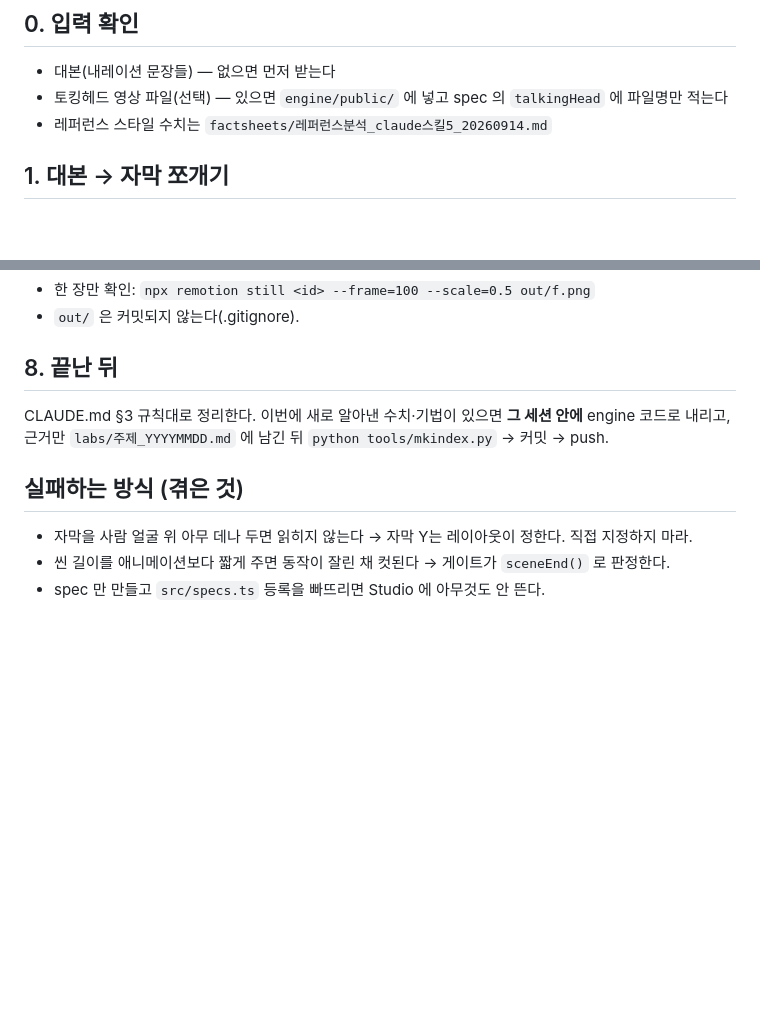
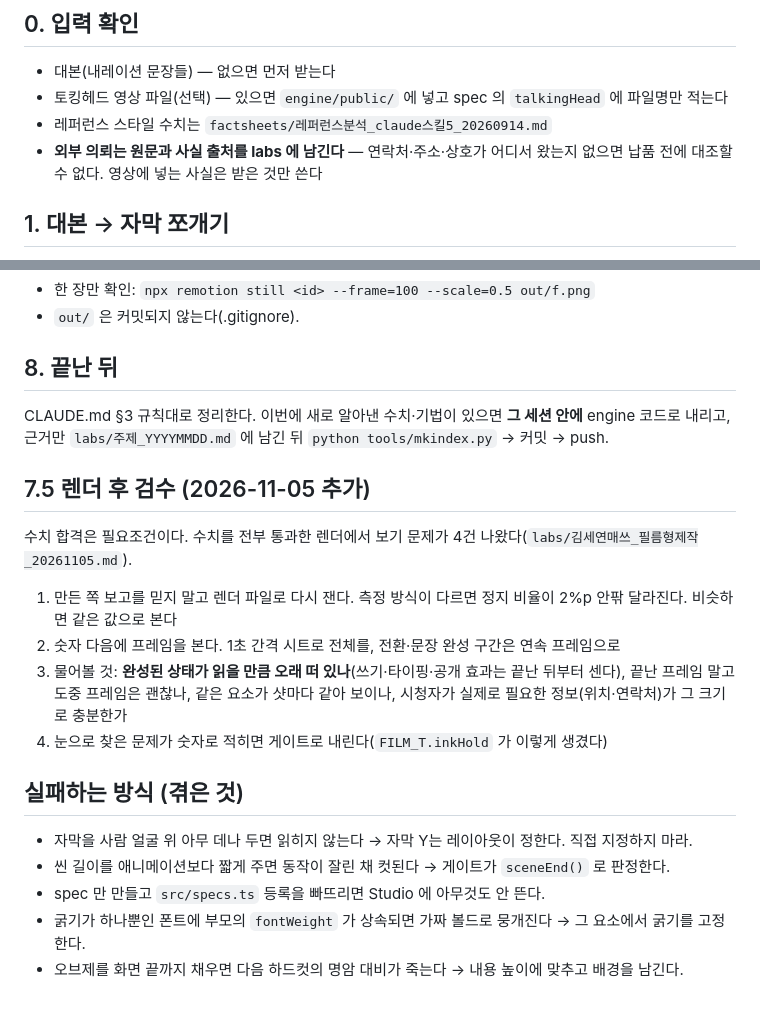
Before and after one commit to doxzn-commits/hopevideogenius, a Markdown page: runbooks/정보전달영상_제작절차.md, 2 parts joined by grey strips. GitHub-like rendering; blank space fills up the shorter version.

```diff
--- a/runbooks/정보전달영상_제작절차.md
+++ b/runbooks/정보전달영상_제작절차.md
@@ -6,6 +6,7 @@
 - 대본(내레이션 문장들) — 없으면 먼저 받는다
 - 토킹헤드 영상 파일(선택) — 있으면 `engine/public/` 에 넣고 spec 의 `talkingHead` 에 파일명만 적는다
 - 레퍼런스 스타일 수치는 `factsheets/레퍼런스분석_claude스킬5_20260914.md`
+- **외부 의뢰는 원문과 사실 출처를 labs 에 남긴다** — 연락처·주소·상호가 어디서 왔는지 없으면 납품 전에 대조할 수 없다. 영상에 넣는 사실은 받은 것만 쓴다
 
 ## 1. 대본 → 자막 쪼개기
 - 한 자막 = **공백 제외 18자 이내**, 한 호흡. 넘으면 두 개로 나눈다(게이트가 막는다).
@@ -62,7 +63,16 @@ cd engine && npx remotion render <id> out/<이름>.mp4
 CLAUDE.md §3 규칙대로 정리한다. 이번에 새로 알아낸 수치·기법이 있으면 **그 세션 안에** engine 코드로 내리고,
 근거만 `labs/주제_YYYYMMDD.md` 에 남긴 뒤 `python tools/mkindex.py` → 커밋 → push.
 
+## 7.5 렌더 후 검수 (2026-11-05 추가)
+수치 합격은 필요조건이다. 수치를 전부 통과한 렌더에서 보기 문제가 4건 나왔다(`labs/김세연매쓰_필름형제작_20261105.md`).
+1. 만든 쪽 보고를 믿지 말고 렌더 파일로 다시 잰다. 측정 방식이 다르면 정지 비율이 2%p 안팎 달라진다. 비슷하면 같은 값으로 본다
+2. 숫자 다음에 프레임을 본다. 1초 간격 시트로 전체를, 전환·문장 완성 구간은 연속 프레임으로
+3. 물어볼 것: **완성된 상태가 읽을 만큼 오래 떠 있나**(쓰기·타이핑·공개 효과는 끝난 뒤부터 센다), 끝난 프레임 말고 도중 프레임은 괜찮나, 같은 요소가 샷마다 같아 보이나, 시청자가 실제로 필요한 정보(위치·연락처)가 그 크기로 충분한가
+4. 눈으로 찾은 문제가 숫자로 적히면 게이트로 내린다(`FILM_T.inkHold` 가 이렇게 생겼다)
+
 ## 실패하는 방식 (겪은 것)
 - 자막을 사람 얼굴 위 아무 데나 두면 읽히지 않는다 → 자막 Y는 레이아웃이 정한다. 직접 지정하지 마라.
 - 씬 길이를 애니메이션보다 짧게 주면 동작이 잘린 채 컷된다 → 게이트가 `sceneEnd()` 로 판정한다.
 - spec 만 만들고 `src/specs.ts` 등록을 빠뜨리면 Studio 에 아무것도 안 뜬다.
+- 굵기가 하나뿐인 폰트에 부모의 `fontWeight` 가 상속되면 가짜 볼드로 뭉개진다 → 그 요소에서 굵기를 고정한다.
+- 오브제를 화면 끝까지 채우면 다음 하드컷의 명암 대비가 죽는다 → 내용 높이에 맞추고 배경을 남긴다.
```
Also changed, not shown: runbooks/레퍼런스분석_절차.md (+8 -0 lines), 현재상태.md (+4 -3 lines).
